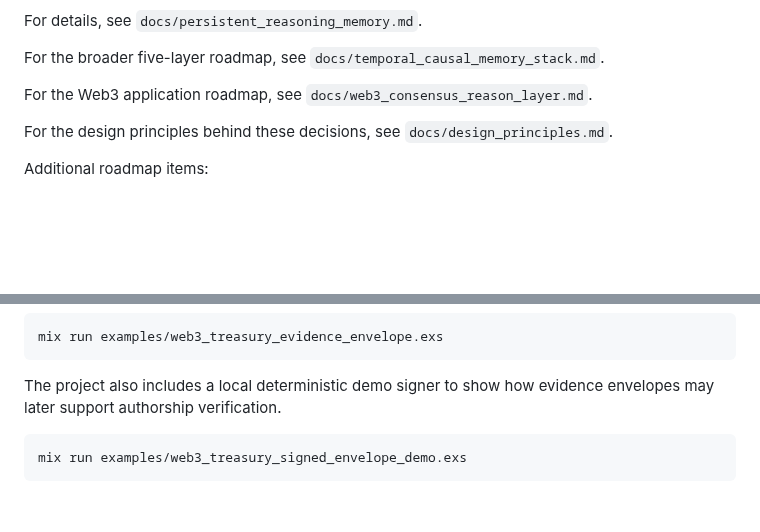
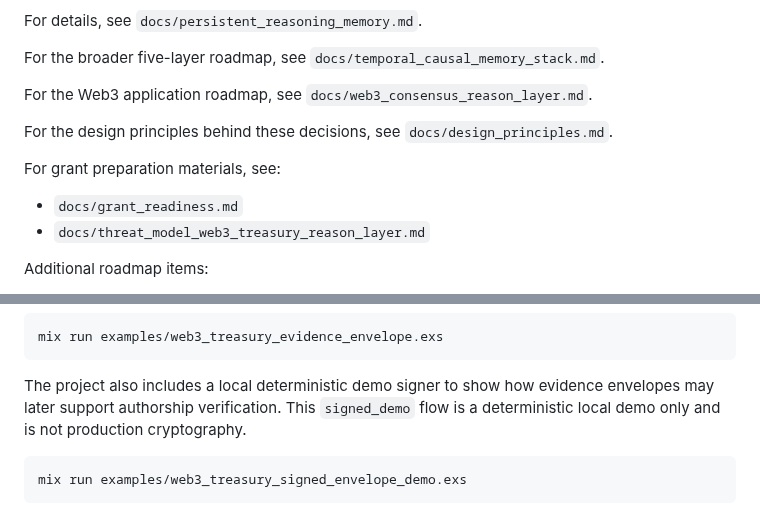
Before and after one commit to safal207/pythiaLabs, a Markdown page: README.md, 2 parts joined by grey strips. Rendered like a GitHub page; blank space fills up the shorter version.

Commit message:
Add grant readiness and Web3 treasury threat model docs

````diff
--- a/README.md
+++ b/README.md
@@ -90,6 +90,11 @@ For the Web3 application roadmap, see `docs/web3_consensus_reason_layer.md`.
 
 For the design principles behind these decisions, see `docs/design_principles.md`.
 
+For grant preparation materials, see:
+
+- `docs/grant_readiness.md`
+- `docs/threat_model_web3_treasury_reason_layer.md`
+
 Additional roadmap items:
 
 - temporal-causal memory stack for facts, relations, bitemporal validity, events, and metrics
@@ -179,6 +184,7 @@ mix run examples/web3_treasury_evidence_envelope.exs
 ```
 
 The project also includes a local deterministic demo signer to show how evidence envelopes may later support authorship verification.
+This `signed_demo` flow is a deterministic local demo only and is not production cryptography.
 
 ```bash
 mix run examples/web3_treasury_signed_envelope_demo.exs
````
Also changed, not shown: docs/grant_readiness.md (added, +96 -0 lines), docs/threat_model_web3_treasury_reason_layer.md (added, +26 -0 lines).
